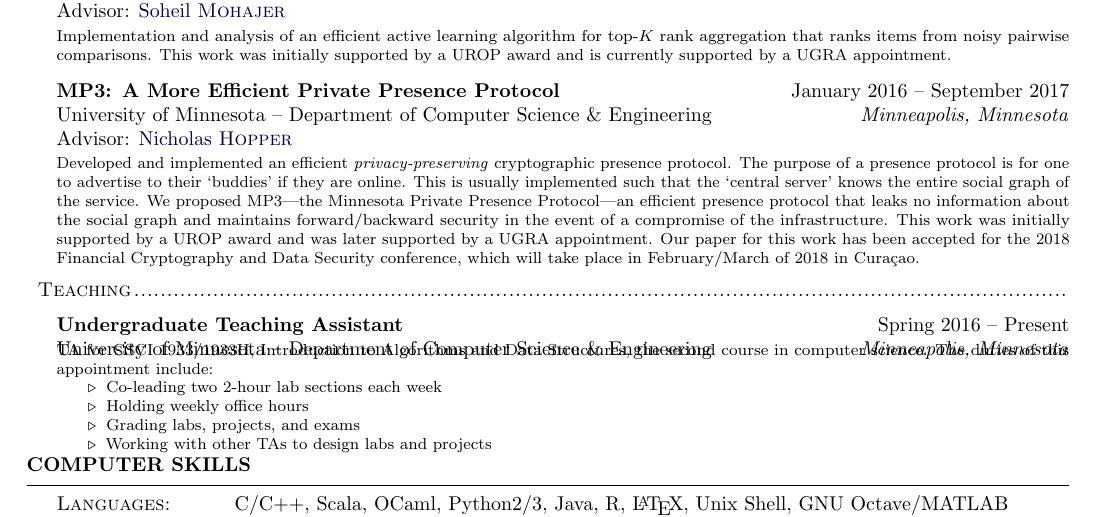
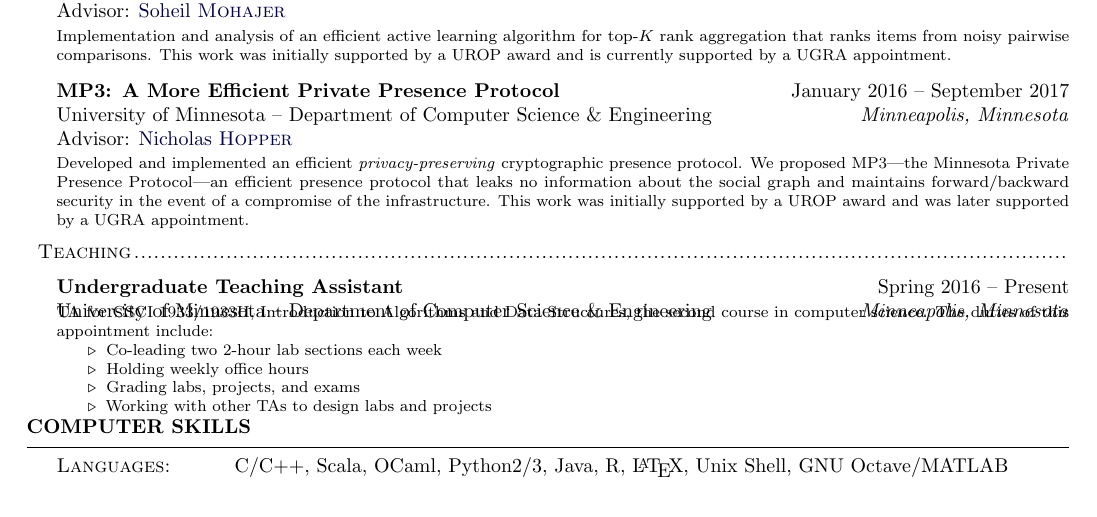
Before and after one commit to rp/texmf, a LaTeX CV (rahulparhi_cv.tex, which reads sections/experience.tex): part of page 1 of 2 before the commit and part of the page after it, cut so that both start at the same text, the shorter picture padded with empty space. Compiled offline with pdfLaTeX.

Commit message:
Tweaks to fit one page

```diff
--- a/sections/experience.tex
+++ b/sections/experience.tex
@@ -37,16 +37,14 @@
   {Advisor: \href{\hoppernj}{Nicholas \textsc{Hopper}}}
   {
     Developed and implemented an efficient \emph{privacy-preserving}
-    cryptographic presence protocol. The purpose of a presence protocol is for
-    one to advertise to their `buddies' if they are online. This is usually
-    implemented such that the `central server' knows the entire social graph of
-    the service. We proposed MP3---the Minnesota Private Presence Protocol---an
-    efficient presence protocol that leaks no information about the social graph
-    and maintains forward/backward security in the event of a compromise of the
-    infrastructure.  This work was initially supported by a UROP award and was
-    later supported by a UGRA appointment. Our paper for this work has been
-    accepted for the 2018 Financial Cryptography and Data Security conference,
-    which will take place in February/March of 2018 in Cura\c{c}ao.
+    cryptographic presence protocol. We proposed MP3---the Minnesota Private
+    Presence Protocol---an efficient presence protocol that leaks no information
+    about the social graph and maintains forward/backward security in the event
+    of a compromise of the infrastructure.  This work was initially supported by
+    a UROP award and was later supported by a UGRA appointment. %Our paper for
+    %this work has been accepted for the 2018 Financial Cryptography and Data
+    %Security conference, which will take place in February/March of 2018 in
+    %Cura\c{c}ao.
   }
 
 \subsection{Teaching}
```
Also changed, not shown: rahulparhi_cv.tex (+1 -1 lines).
